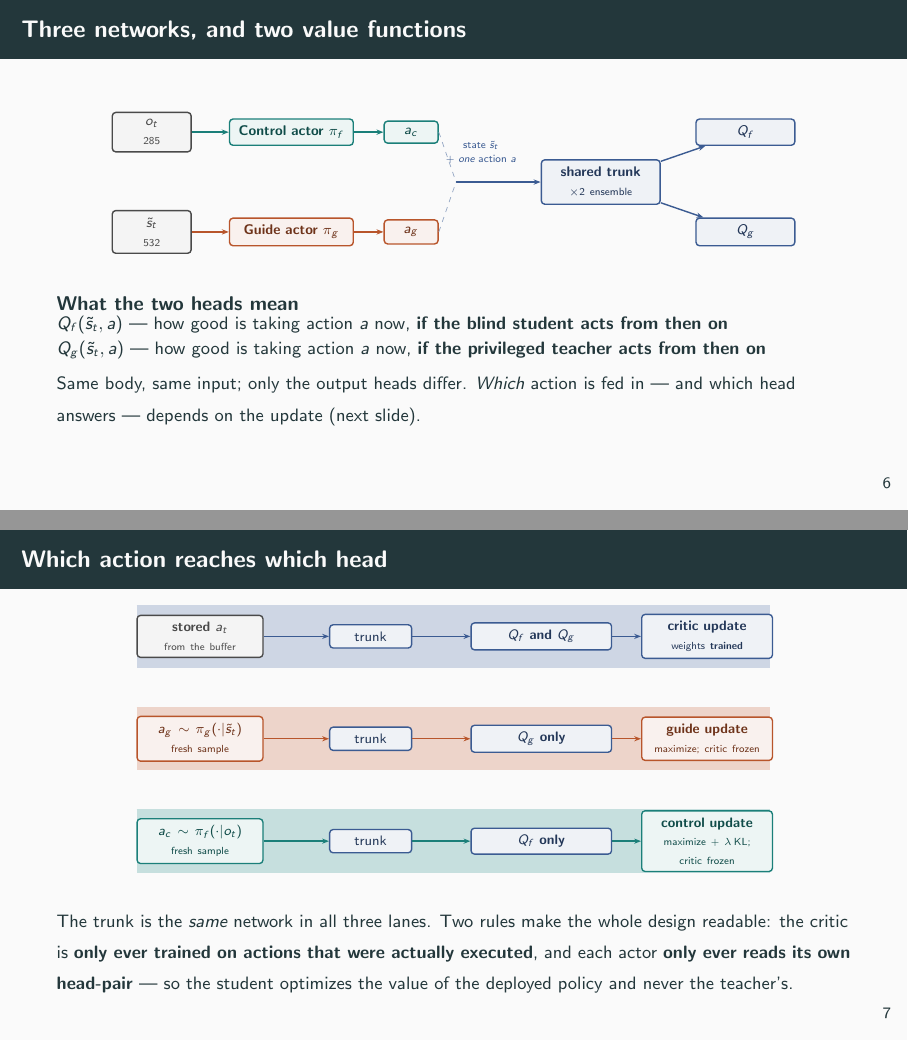
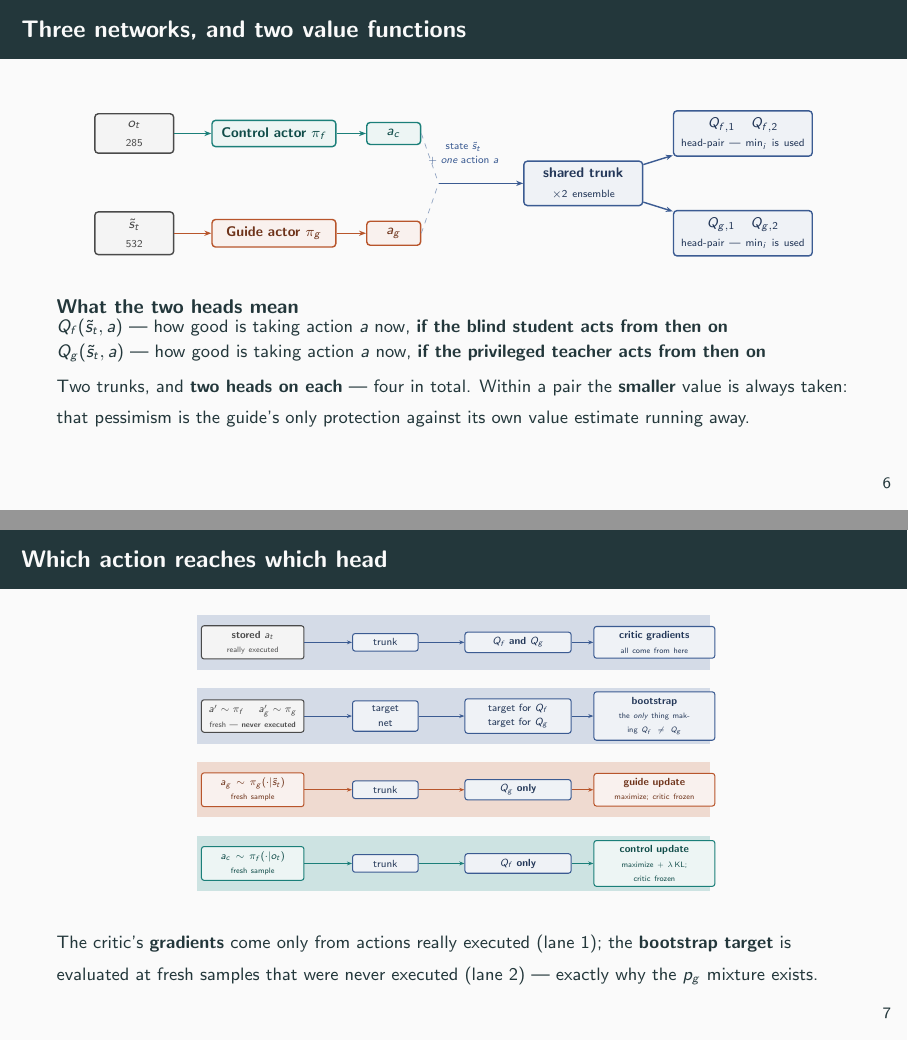
Before and after one commit to TamerBora/DRL-Quad-Locomotion, LaTeX slides (launchers/GUIDED SOFT ACTOR CRITIC FOR GO2W MAIN DEV/gsac_theory_slides.tex): pages 10 and 11 of 24, joined at a grey line. Compiled offline with pdfLaTeX.

Commit message:
GSAC slides: correct the critic-training claim, add the bootstrap lane, show the twin heads
Three review points, all verified against gsac/ before changing anything:

1. "the critic is only ever trained on actions that were actually executed" was
   WRONG and self-defeating. Verified: act3 = cat([stored a, a'~pi_f, a_g'~pi_g])
   feeds the TARGET net, so the bootstrap is evaluated at never-executed actions;
   only the CE (chunk 0) carries gradients. Had the claim been true, D-extra's
   defect (2) and the whole p_g grounding rationale would evaporate -- the slide
   was contradicting the design it presents. Reworded to "gradients come only from
   executed actions; the bootstrap target is evaluated at fresh actor samples --
   exactly why the p_g mixture exists", and a fourth lane now shows the bootstrap,
   which is the only thing that makes Q_f differ from Q_g and was missing entirely.

2. "= Q^{pi_f}" / "= Q^{pi_g}" are too strong. Verified in torch_buffer.py:
   n_step_reward accumulates along the BEHAVIOUR trajectory, so Q_g estimates
   "take a_t, follow pi_f for n-1 steps, then pi_g" -- an n-step-lagged Q^{pi_g}.
   Now written as approximately, with the reason on the slide. This is the caveat
   already in design note §2.1, so the equality contradicted our own note; added a
   cross-reference in the note's D7 where the same claim was left unqualified.

3. The twin structure was invisible. Verified: num_qs=2 trunks x two
   EnsembleCategoricalValue(num_ensemble=2) predictors = 4 heads, with
   torch.minimum(qs[0], qs[1]) in both actor updates. Boxes are now Q_f,1/Q_f,2 and
   Q_g,1/Q_g,2 labelled "min_i is used", and the text says why that pessimism
   matters: it is the guide's only protection against its own value estimate
   running away.

Co-Authored-By: Claude Opus 5 <noreply@anthropic.com>

```diff
--- a/launchers/GUIDED SOFT ACTOR CRITIC FOR GO2W MAIN DEV/gsac_theory_slides.tex
+++ b/launchers/GUIDED SOFT ACTOR CRITIC FOR GO2W MAIN DEV/gsac_theory_slides.tex
@@ -167,8 +167,10 @@
     \draw[arg] (sv) -- (pg); \draw[arg] (pg) -- (ag);
 
     \node[critic, text width=2.1cm] (tr) at (9.0,0.25) {\textbf{shared trunk}\\ \tiny $\times 2$ ensemble};
-    \node[critic, text width=1.7cm] (qf) at (11.9,1.25) {$Q_f$};
-    \node[critic, text width=1.7cm] (qg) at (11.9,-0.75){$Q_g$};
+    \node[critic, text width=2.5cm] (qf) at (12.2,1.25)
+      {$Q_{f,1}\;\;Q_{f,2}$\\ \tiny head-pair --- $\min_i$ is used};
+    \node[critic, text width=2.5cm] (qg) at (12.2,-0.75)
+      {$Q_{g,1}\;\;Q_{g,2}$\\ \tiny head-pair --- $\min_i$ is used};
     \draw[arc] (tr) -- (qf); \draw[arc] (tr) -- (qg);
     % one labelled input arrow, from the action side into the critic
     \draw[arc] (6.1,0.25) -- (tr);
@@ -182,45 +184,54 @@
     {\footnotesize
     $Q_f(\st,a)$ --- how good is taking action $a$ now, \textbf{if the blind student acts from then on}\\
     $Q_g(\st,a)$ --- how good is taking action $a$ now, \textbf{if the privileged teacher acts from then on}\\[2pt]
-    Same body, same input; only the output heads differ. \emph{Which} action is fed in ---
-    and which head answers --- depends on the update (next slide).}
+    Two trunks, and \textbf{two heads on each} --- four in total. Within a pair the
+    \textbf{smaller} value is always taken: that pessimism is the guide's only protection against
+    its own value estimate running away.}
   \end{block}
 \end{frame}
 
 \begin{frame}{Which action reaches which head}
   \begin{center}
-  \scalebox{0.86}{%
+  \scalebox{0.65}{%
   \begin{tikzpicture}[x=1cm, y=1cm]
-    \foreach \y/\c in {2.1/cCritic, 0/cGuide, -2.1/cStudent}
-      \draw[\c!25, line width=13mm] (-0.4,\y) -- (12.6,\y);
+    \foreach \y/\c in {3.0/cCritic, 1.0/cCritic, -1.0/cGuide, -3.0/cStudent}
+      \draw[\c!22, line width=15mm] (-0.5,\y) -- (13.4,\y);
 
-    % lane 1 — critic update
-    \node[envb,   text width=2.3cm] (b1) at (0.9,2.1)  {\textbf{stored} $a_t$\\ \tiny from the buffer};
-    \node[critic, text width=1.4cm] (t1) at (4.4,2.1)  {trunk};
-    \node[critic, text width=2.6cm] (h1) at (7.9,2.1)  {$Q_f$ \textbf{and} $Q_g$};
-    \node[critic, text width=2.4cm] (r1) at (11.3,2.1) {\textbf{critic update}\\ \tiny weights \textbf{trained}};
-    \draw[arc] (b1) -- (t1); \draw[arc] (t1) -- (h1); \draw[arc] (h1) -- (r1);
+    % lane 1 — critic, gradient side
+    \node[envb,   text width=2.5cm] (b1) at (1.0,3.0)  {\textbf{stored} $a_t$\\ \tiny really executed};
+    \node[critic, text width=1.5cm] (t1) at (4.6,3.0)  {trunk};
+    \node[critic, text width=2.6cm] (h1) at (8.2,3.0)  {$Q_f$ \textbf{and} $Q_g$};
+    \node[critic, text width=3.0cm] (r1) at (11.9,3.0) {\textbf{critic gradients}\\ \tiny all come from here};
+    \draw[arc] (b1)--(t1); \draw[arc] (t1)--(h1); \draw[arc] (h1)--(r1);
 
-    % lane 2 — guide actor update
-    \node[guide, text width=2.3cm] (b2) at (0.9,0)  {$a_g \sim \pg(\cdot|\st)$\\ \tiny fresh sample};
-    \node[critic, text width=1.4cm] (t2) at (4.4,0) {trunk};
-    \node[critic, text width=2.6cm] (h2) at (7.9,0) {$Q_g$ \textbf{only}};
-    \node[guide, text width=2.4cm] (r2) at (11.3,0) {\textbf{guide update}\\ \tiny maximize; critic frozen};
-    \draw[arg] (b2) -- (t2); \draw[arg] (t2) -- (h2); \draw[arg] (h2) -- (r2);
+    % lane 2 — critic, bootstrap side (what makes the two heads differ)
+    \node[envb, text width=2.5cm] (b2) at (1.0,1.0)
+      {$a' \sim \pf$ \quad $a_g' \sim \pg$\\ \tiny fresh --- \textbf{never executed}};
+    \node[critic, text width=1.5cm] (t2) at (4.6,1.0) {target\\ net};
+    \node[critic, text width=2.6cm] (h2) at (8.2,1.0) {target for $Q_f$\\ target for $Q_g$};
+    \node[critic, text width=3.0cm] (r2) at (11.9,1.0)
+      {\textbf{bootstrap}\\ \tiny the \emph{only} thing making $Q_f \neq Q_g$};
+    \draw[arc] (b2)--(t2); \draw[arc] (t2)--(h2); \draw[arc] (h2)--(r2);
 
-    % lane 3 — control actor update
-    \node[student, text width=2.3cm] (b3) at (0.9,-2.1)  {$a_c \sim \pf(\cdot|\ot)$\\ \tiny fresh sample};
-    \node[critic,  text width=1.4cm] (t3) at (4.4,-2.1)  {trunk};
-    \node[critic,  text width=2.6cm] (h3) at (7.9,-2.1)  {$Q_f$ \textbf{only}};
-    \node[student, text width=2.4cm] (r3) at (11.3,-2.1) {\textbf{control update}\\ \tiny maximize $+\ \lambda\,$KL; critic frozen};
-    \draw[ars] (b3) -- (t3); \draw[ars] (t3) -- (h3); \draw[ars] (h3) -- (r3);
+    % lane 3 — guide actor update
+    \node[guide,  text width=2.5cm] (b3) at (1.0,-1.0)  {$a_g \sim \pg(\cdot|\st)$\\ \tiny fresh sample};
+    \node[critic, text width=1.5cm] (t3) at (4.6,-1.0)  {trunk};
+    \node[critic, text width=2.6cm] (h3) at (8.2,-1.0)  {$Q_g$ \textbf{only}};
+    \node[guide,  text width=3.0cm] (r3) at (11.9,-1.0) {\textbf{guide update}\\ \tiny maximize; critic frozen};
+    \draw[arg] (b3)--(t3); \draw[arg] (t3)--(h3); \draw[arg] (h3)--(r3);
+
+    % lane 4 — control actor update
+    \node[student, text width=2.5cm] (b4) at (1.0,-3.0)  {$a_c \sim \pf(\cdot|\ot)$\\ \tiny fresh sample};
+    \node[critic,  text width=1.5cm] (t4) at (4.6,-3.0)  {trunk};
+    \node[critic,  text width=2.6cm] (h4) at (8.2,-3.0)  {$Q_f$ \textbf{only}};
+    \node[student, text width=3.0cm] (r4) at (11.9,-3.0) {\textbf{control update}\\ \tiny maximize $+\ \lambda\,$KL; critic frozen};
+    \draw[ars] (b4)--(t4); \draw[ars] (t4)--(h4); \draw[ars] (h4)--(r4);
   \end{tikzpicture}}
   \end{center}
-  \vspace{0.2em}
-  {\footnotesize The trunk is the \emph{same} network in all three lanes. Two rules make the
-  whole design readable: the critic is \textbf{only ever trained on actions that were actually
-  executed}, and each actor \textbf{only ever reads its own head-pair} --- so the student
-  optimizes the value of the deployed policy and never the teacher's.}
+  \vspace{-0.1em}
+  {\footnotesize The critic's \textbf{gradients} come only from actions really executed
+  (lane 1); the \textbf{bootstrap target} is evaluated at fresh samples that were never executed
+  (lane 2) --- exactly why the $p_g$ mixture exists.}
 \end{frame}
 
 \begin{frame}{Why two value functions, and not one}
```
Also changed, not shown: launchers/GUIDED SOFT ACTOR CRITIC FOR GO2W MAIN DEV/docs/guided_sac_design.md (+1 -1 lines), launchers/GUIDED SOFT ACTOR CRITIC FOR GO2W MAIN DEV/gsac_theory_slides.pdf, launchers/GUIDED SOFT ACTOR CRITIC FOR GO2W MAIN DEV/gsac_theory_slides.tex (29 more changed lines).
